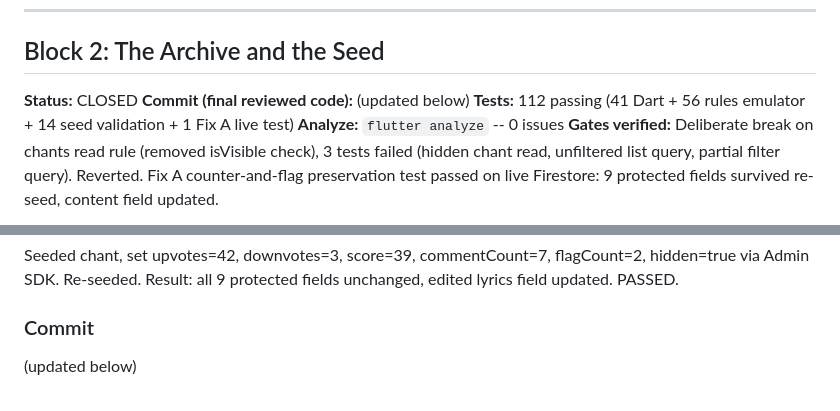
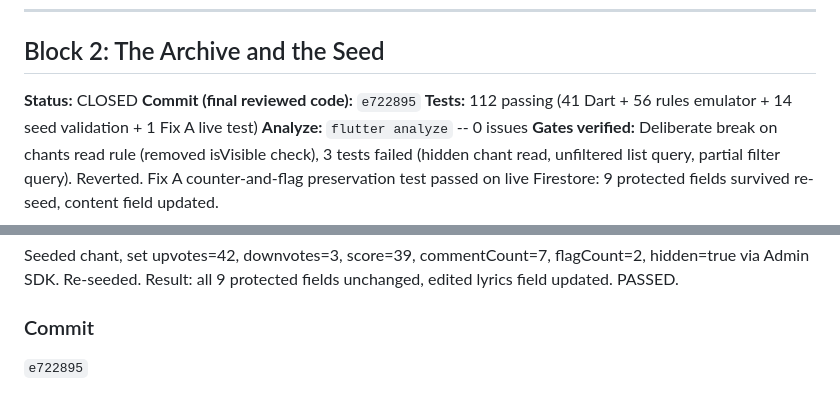
Before and after one commit to andrewbolaji/Chants, a Markdown page: BLOCK_RECAPS.md, 2 parts joined by grey strips. GitHub-like rendering.

```diff
--- a/BLOCK_RECAPS.md
+++ b/BLOCK_RECAPS.md
@@ -172,7 +172,7 @@ All collections created from scratch (new project). See the plan for exact field
 
 ## Block 2: The Archive and the Seed
 **Status:** CLOSED
-**Commit (final reviewed code):** (updated below)
+**Commit (final reviewed code):** `e722895`
 **Tests:** 112 passing (41 Dart + 56 rules emulator + 14 seed validation + 1 Fix A live test)
 **Analyze:** `flutter analyze` -- 0 issues
 **Gates verified:** Deliberate break on chants read rule (removed isVisible check), 3 tests failed (hidden chant read, unfiltered list query, partial filter query). Reverted. Fix A counter-and-flag preservation test passed on live Firestore: 9 protected fields survived re-seed, content field updated.
@@ -309,4 +309,4 @@ All collections created from scratch (new project). See the plan for exact field
 Seeded chant, set upvotes=42, downvotes=3, score=39, commentCount=7, flagCount=2, hidden=true via Admin SDK. Re-seeded. Result: all 9 protected fields unchanged, edited lyrics field updated. PASSED.
 
 ### Commit
-(updated below)
+`e722895`
```
